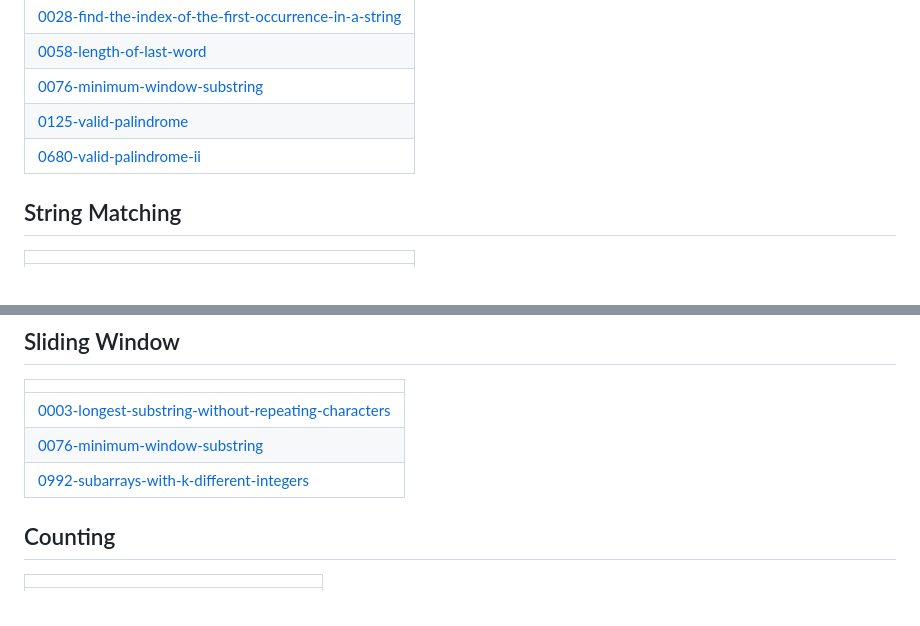
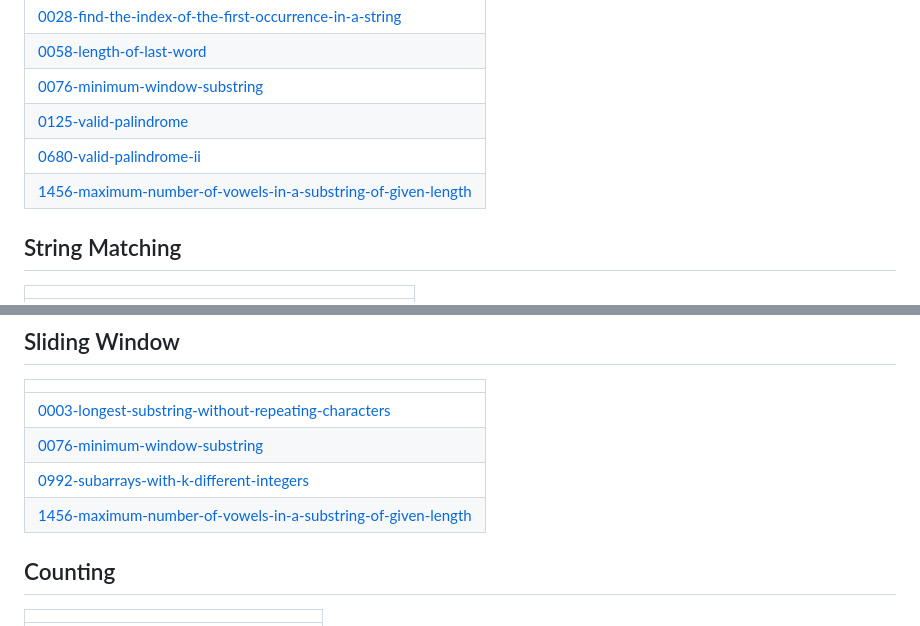
Before and after one commit to Kunalgawand03/Topic-Wise-DSA-Problems, a Markdown page: README.md, 2 parts joined by grey strips. GitHub-like rendering.

Commit message:
Update README - Topic Tags

```diff
--- a/README.md
+++ b/README.md
@@ -25,6 +25,7 @@
 | [0076-minimum-window-substring](https://github.com/Kunalgawand03/Topic-Wise-DSA-Problems/tree/master/0076-minimum-window-substring) |
 | [0125-valid-palindrome](https://github.com/Kunalgawand03/Topic-Wise-DSA-Problems/tree/master/0125-valid-palindrome) |
 | [0680-valid-palindrome-ii](https://github.com/Kunalgawand03/Topic-Wise-DSA-Problems/tree/master/0680-valid-palindrome-ii) |
+| [1456-maximum-number-of-vowels-in-a-substring-of-given-length](https://github.com/Kunalgawand03/Topic-Wise-DSA-Problems/tree/master/1456-maximum-number-of-vowels-in-a-substring-of-given-length) |
 ## String Matching
 |  |
 | ------- |
@@ -96,6 +97,7 @@
 | [0003-longest-substring-without-repeating-characters](https://github.com/Kunalgawand03/Topic-Wise-DSA-Problems/tree/master/0003-longest-substring-without-repeating-characters) |
 | [0076-minimum-window-substring](https://github.com/Kunalgawand03/Topic-Wise-DSA-Problems/tree/master/0076-minimum-window-substring) |
 | [0992-subarrays-with-k-different-integers](https://github.com/Kunalgawand03/Topic-Wise-DSA-Problems/tree/master/0992-subarrays-with-k-different-integers) |
+| [1456-maximum-number-of-vowels-in-a-substring-of-given-length](https://github.com/Kunalgawand03/Topic-Wise-DSA-Problems/tree/master/1456-maximum-number-of-vowels-in-a-substring-of-given-length) |
 ## Counting
 |  |
 | ------- |
```
